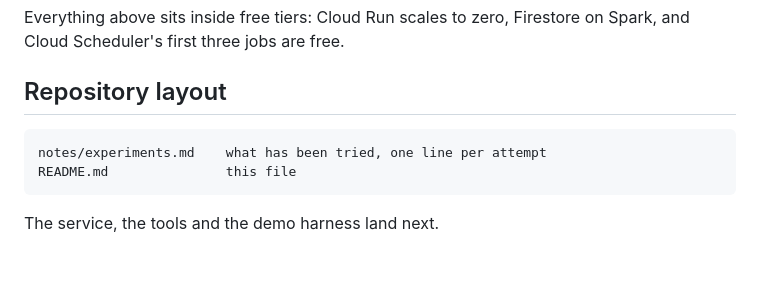
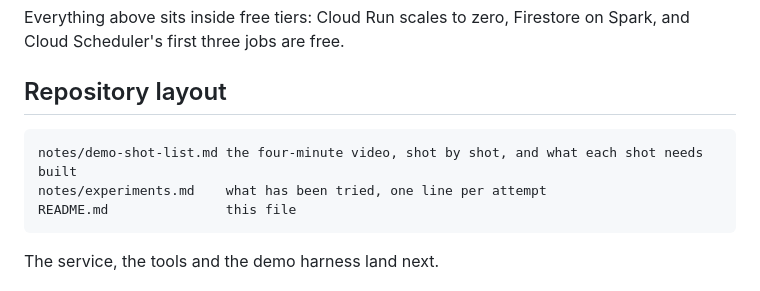
Before and after one commit to jtmuller5/rollout-marshal, a Markdown page: README.md, the part around the change. GitHub-like rendering; blank space fills up the shorter version.

````diff
--- a/README.md
+++ b/README.md
@@ -175,6 +175,7 @@ Cloud Scheduler's first three jobs are free.
 ## Repository layout
 
 ```
+notes/demo-shot-list.md the four-minute video, shot by shot, and what each shot needs built
 notes/experiments.md    what has been tried, one line per attempt
 README.md               this file
 ```
````
Also changed, not shown: notes/demo-shot-list.md (added, +185 -0 lines), notes/experiments.md (added, +9 -0 lines).
